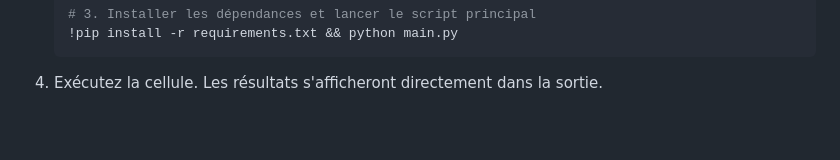
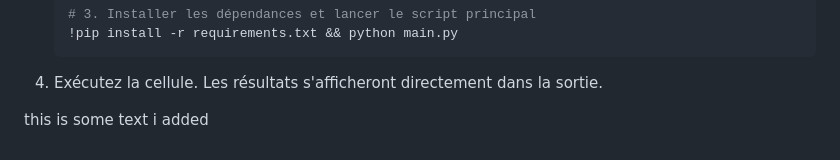
Before and after one commit to Juba451/cpu-vs-gpu-pi-estimation, a Markdown page: README.md, the part around the change. Rendered like a GitHub page; blank space fills up the shorter version.

````diff
--- a/README.md
+++ b/README.md
@@ -96,3 +96,6 @@ Cette méthode vous permet de faire tourner le projet directement depuis GitHub.
     !pip install -r requirements.txt && python main.py
     ```
 4.  Exécutez la cellule. Les résultats s'afficheront directement dans la sortie.
+
+
+this is some text i added
````
